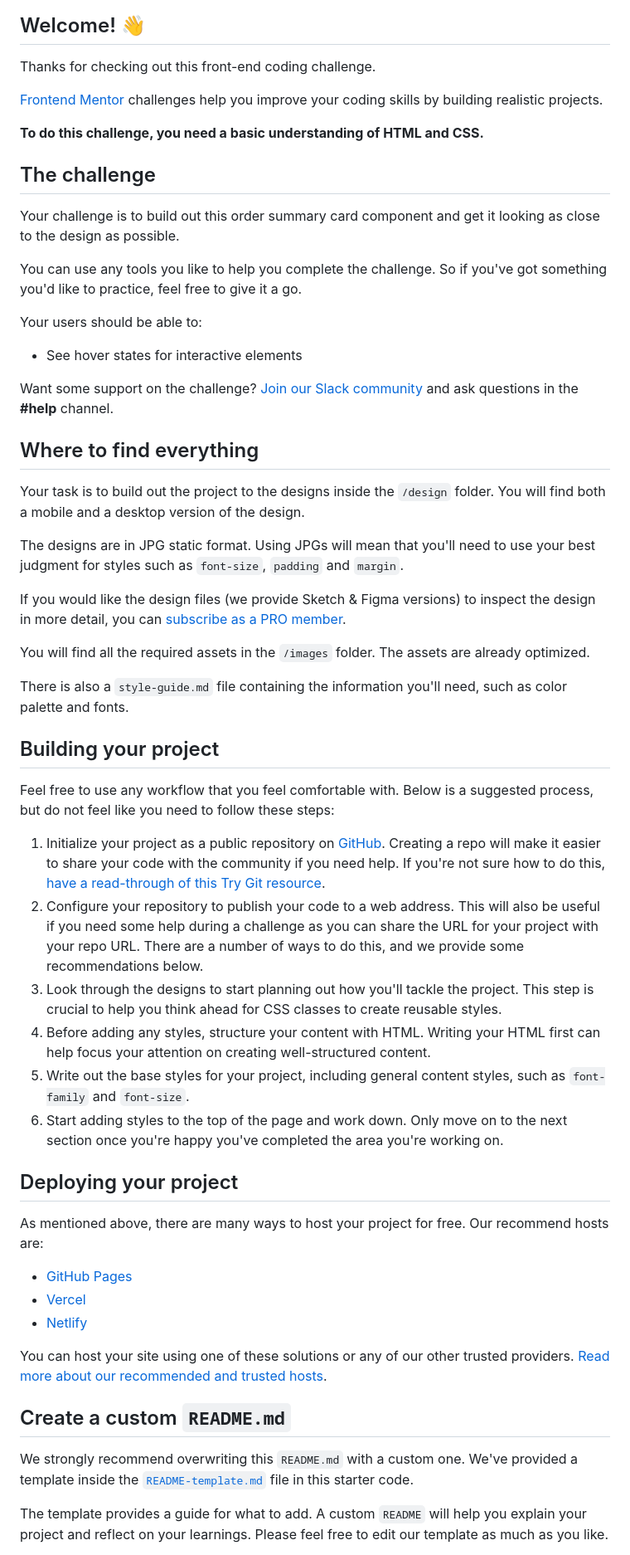
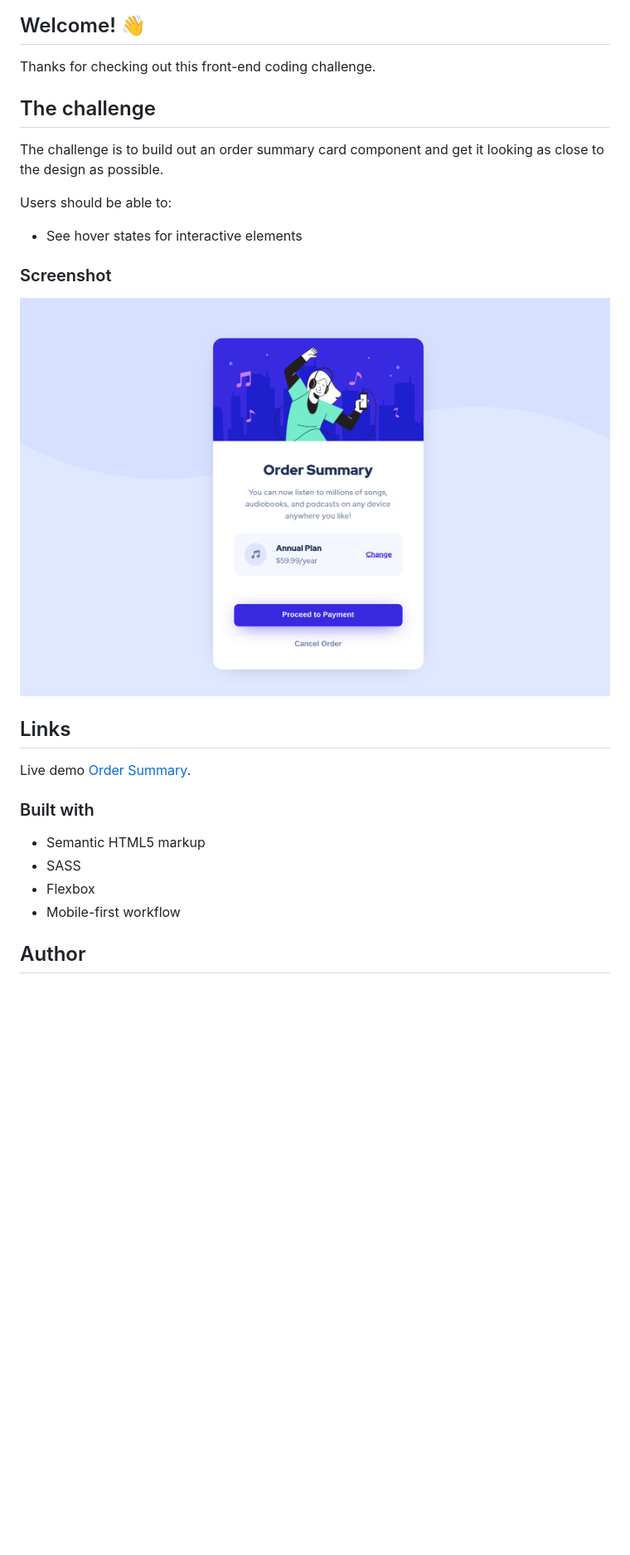
Before and after one commit to luis291099/order-summary-challenge, a Markdown page: README.md, the part around one of its changes. Shown at 83% size. Rendered like a GitHub page; pictures changed too: design/screenshot.png (added); blank space fills up the shorter version.

Commit message:
Novo modelo do readme

```diff
--- a/README.md
+++ b/README.md
@@ -6,58 +6,27 @@
 
 Thanks for checking out this front-end coding challenge.
 
-[Frontend Mentor](https://www.frontendmentor.io) challenges help you improve your coding skills by building realistic projects.
-
-**To do this challenge, you need a basic understanding of HTML and CSS.**
-
 ## The challenge
 
-Your challenge is to build out this order summary card component and get it looking as close to the design as possible.
+The challenge is to build out an order summary card component and get it looking as close to the design as possible.
 
-You can use any tools you like to help you complete the challenge. So if you've got something you'd like to practice, feel free to give it a go.
-
-Your users should be able to:
+Users should be able to:
 
 - See hover states for interactive elements
 
-Want some support on the challenge? [Join our Slack community](https://www.frontendmentor.io/slack) and ask questions in the **#help** channel.
+### Screenshot
+![Design preview for the Order summary card coding challenge](./design/screenshot.png)
 
-## Where to find everything
+## Links
 
-Your task is to build out the project to the designs inside the `/design` folder. You will find both a mobile and a desktop version of the design.
+Live demo [Order Summary](https://luis291099.github.io/order-summary-challenge/).
 
-The designs are in JPG static format. Using JPGs will mean that you'll need to use your best judgment for styles such as `font-size`, `padding` and `margin`.
+### Built with
 
-If you would like the design files (we provide Sketch & Figma versions) to inspect the design in more detail, you can [subscribe as a PRO member](https://www.frontendmentor.io/pro).
+- Semantic HTML5 markup
+- SASS
+- Flexbox
+- Mobile-first workflow
 
-You will find all the required assets in the `/images` folder. The assets are already optimized.
+## Author
 
-There is also a `style-guide.md` file containing the information you'll need, such as color palette and fonts.
-
-## Building your project
-
-Feel free to use any workflow that you feel comfortable with. Below is a suggested process, but do not feel like you need to follow these steps:
-
-1. Initialize your project as a public repository on [GitHub](https://github.com/). Creating a repo will make it easier to share your code with the community if you need help. If you're not sure how to do this, [have a read-through of this Try Git resource](https://try.github.io/).
-2. Configure your repository to publish your code to a web address. This will also be useful if you need some help during a challenge as you can share the URL for your project with your repo URL. There are a number of ways to do this, and we provide some recommendations below.
-3. Look through the designs to start planning out how you'll tackle the project. This step is crucial to help you think ahead for CSS classes to create reusable styles.
-4. Before adding any styles, structure your content with HTML. Writing your HTML first can help focus your attention on creating well-structured content.
-5. Write out the base styles for your project, including general content styles, such as `font-family` and `font-size`.
-6. Start adding styles to the top of the page and work down. Only move on to the next section once you're happy you've completed the area you're working on.
-
-## Deploying your project
-
-As mentioned above, there are many ways to host your project for free. Our recommend hosts are:
-
-- [GitHub Pages](https://pages.github.com/)
-- [Vercel](https://vercel.com/)
-- [Netlify](https://www.netlify.com/)
-
-You can host your site using one of these solutions or any of our other trusted providers. [Read more about our recommended and trusted hosts](https://medium.com/frontend-mentor/frontend-mentor-trusted-hosting-providers-bf000dfebe).
-
-## Create a custom `README.md`
-
-We strongly recommend overwriting this `README.md` with a custom one. We've provided a template inside the [`README-template.md`](./README-template.md) file in this starter code.
-
-The template provides a guide for what to add. A custom `README` will help you explain your project and reflect on your learnings. Please feel free to edit our template as much as you like.
-
```
Also changed, not shown: other parts of README.md (+1 -28 lines), README-template.md (deleted, +0 -110 lines), 4 other files.
